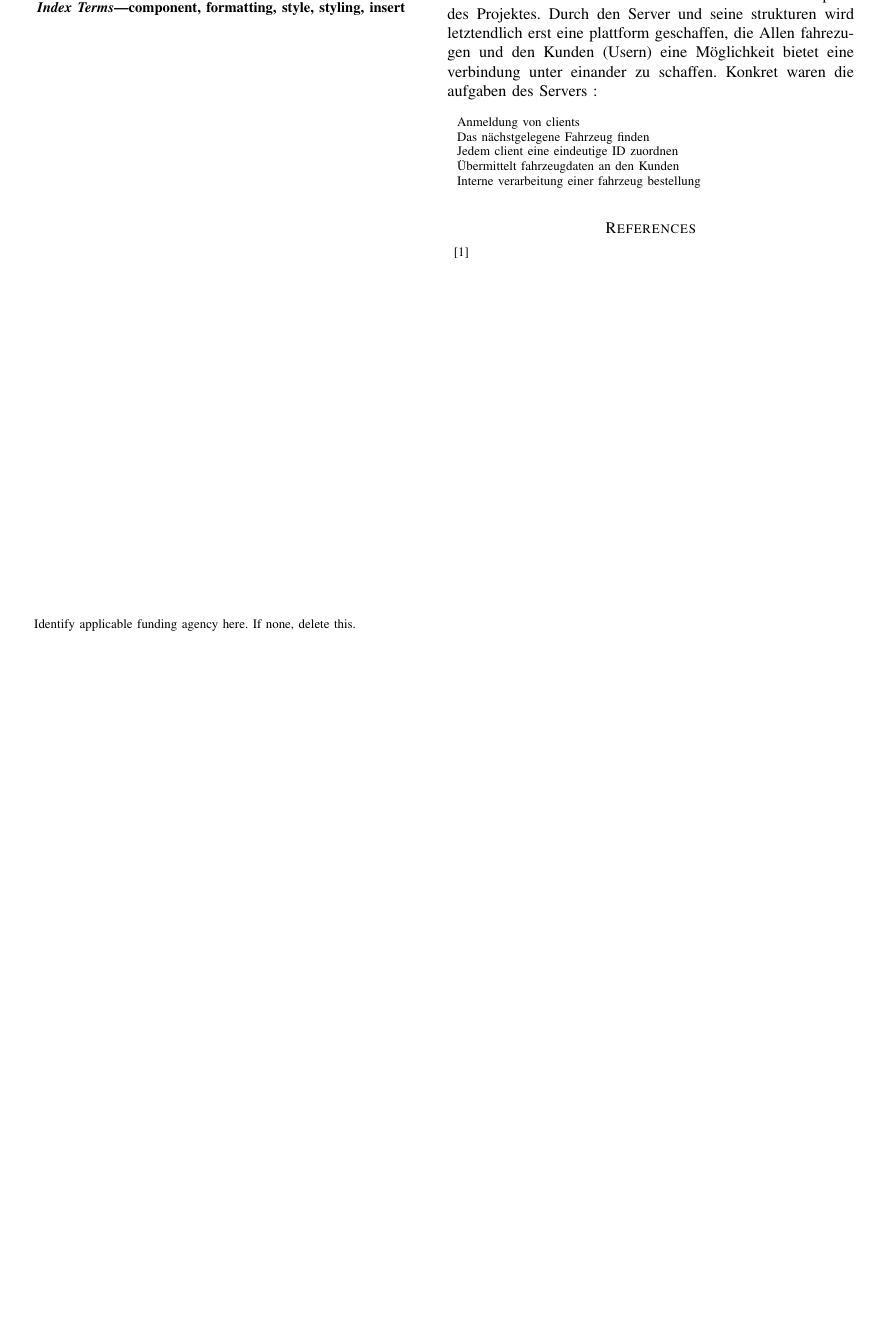
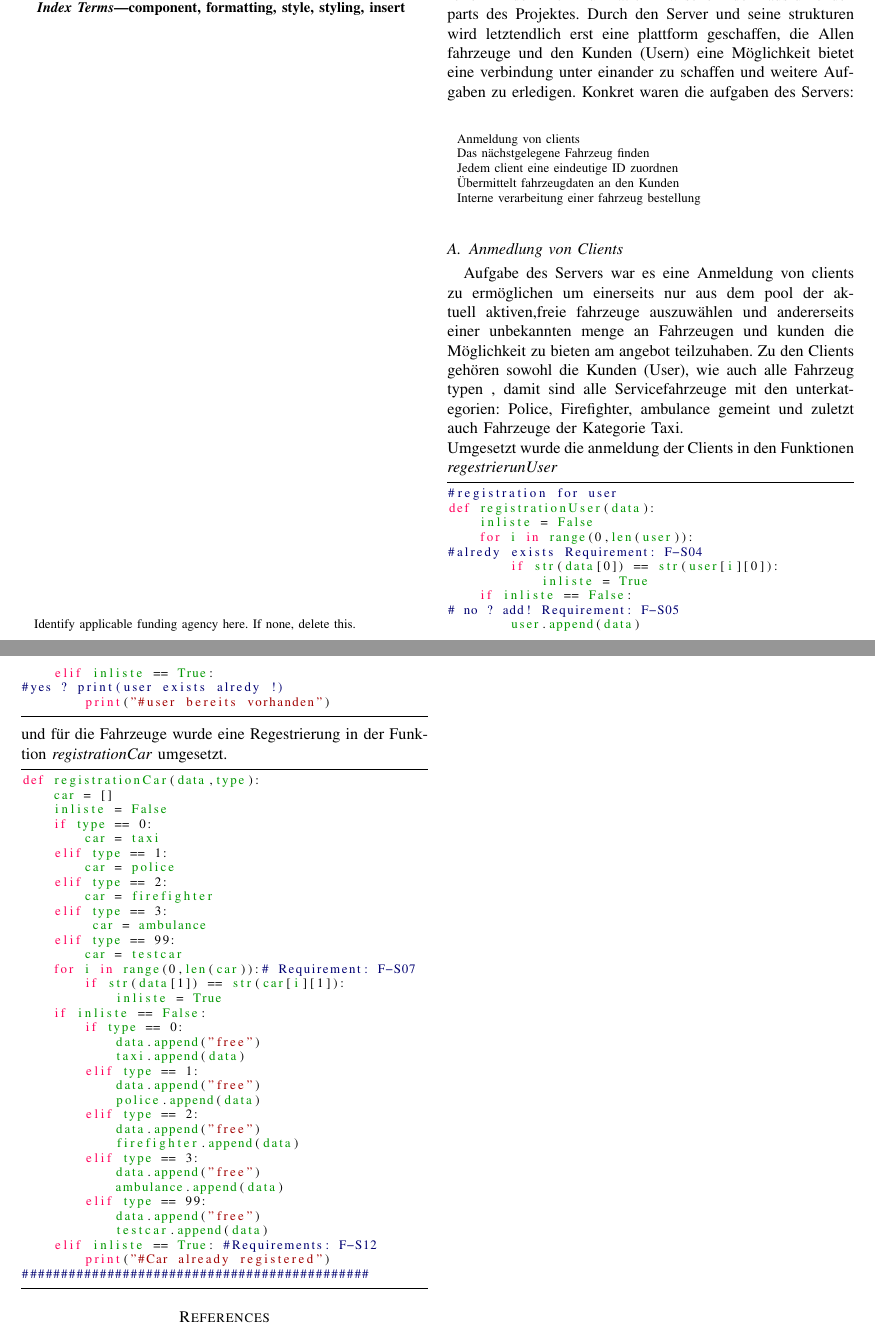
Before and after one commit to elehshl/mqtt_exercise_2021, a LaTeX problem sheet (reports/Conference-LaTeX-template_10-17-19/report_mqtt_exercise.tex): part of the page before the commit and two parts of pages 1 and 2 of 2 after it, the two joined at a grey line, cut so that both start at the same text, the shorter picture padded with empty space. Compiled offline with pdfLaTeX; a missing font is replaced by an installed copy or a similar font; a LaTeX package or settings file that is missing is left out.

Commit message:
add package listings
info: https://en.wikibooks.org/wiki/LaTeX/Source_Code_Listings

add package listings for python  code in latex editor

```diff
--- a/reports/Conference-LaTeX-template_10-17-19/report_mqtt_exercise.tex
+++ b/reports/Conference-LaTeX-template_10-17-19/report_mqtt_exercise.tex
@@ -57,7 +85,7 @@ component, formatting, style, styling, insert
 \newpage
 \section{Parts of Integration}
 \section{Server}
-In diesem Kontext spielt der Server eine sehr wichtige rolle in der Kommunikation zwischen den ausführenden parts des Projektes. Durch den Server und seine strukturen wird letztendlich erst eine plattform geschaffen, die Allen fahrezugen und den Kunden (Usern) eine Möglichkeit bietet eine verbindung  unter einander zu schaffen. Konkret waren die aufgaben des Servers :
+In diesem Kontext spielt der Server eine sehr wichtige rolle in der Kommunikation zwischen den ausführenden parts des Projektes. Durch den Server und seine strukturen wird letztendlich erst eine plattform geschaffen, die Allen fahrzeuge und den Kunden (Usern) eine Möglichkeit bietet eine verbindung  unter einander zu schaffen und weitere Aufgaben zu erledigen. Konkret waren die aufgaben des Servers:
 \begin{table}[h]
 \begin{tabular}{lcr}
 Anmeldung von clients\\
@@ -65,9 +93,63 @@ Das nächstgelegene Fahrzeug finden\\
 Jedem client eine eindeutige ID zuordnen \\
 Übermittelt fahrzeugdaten an den Kunden\\
 Interne verarbeitung einer fahrzeug bestellung\\
-
 \end{tabular}
 \end{table}
+\subsection{Anmedlung von Clients}
+Aufgabe des Servers war es eine Anmeldung von clients zu ermöglichen um  einerseits nur aus dem pool der aktuell aktiven,freie fahrzeuge  auszuwählen und andererseits einer unbekannten menge an Fahrzeugen und kunden die Möglichkeit zu bieten am angebot teilzuhaben. Zu den Clients gehören sowohl die Kunden (User), wie auch alle Fahrzeug typen , damit sind alle Servicefahrzeuge mit den unterkategorien: Police, Firefighter, ambulance gemeint und zuletzt auch Fahrzeuge der Kategorie Taxi.\\
+Umgesetzt wurde die anmeldung der Clients in den Funktionen
+\textit{regestrierunUser}
+\begin{lstlisting}
+#registration for user
+def registrationUser(data):
+    inliste = False
+    for i in range(0,len(user)):    #alredy exists Requirement: F-S04
+        if str(data[0]) == str(user[i][0]):
+            inliste = True
+    if inliste == False:    # no ? add! Requirement: F-S05
+        user.append(data)
+    elif inliste == True:   #yes ? print(user exists alredy !)
+        print("#user bereits vorhanden")
+\end{lstlisting}
+und für die Fahrzeuge wurde eine Regestrierung in der Funktion \textit{registrationCar} umgesetzt.
+\begin{lstlisting}
+def registrationCar(data,type):
+    car = []
+    inliste = False
+    if type == 0:
+        car = taxi
+    elif type == 1:
+        car = police
+    elif type == 2:
+        car = firefighter
+    elif type == 3:
+         car = ambulance
+    elif type == 99:
+        car = testcar
+    for i in range(0,len(car)):# Requirement: F-S07
+        if str(data[1]) == str(car[i][1]):
+            inliste = True
+    if inliste == False:
+        if type == 0:
+            data.append("free")
+            taxi.append(data)
+        elif type == 1:
+            data.append("free")
+            police.append(data)
+        elif type == 2:
+            data.append("free")
+            firefighter.append(data)
+        elif type == 3:
+            data.append("free")
+            ambulance.append(data)
+        elif type == 99:
+            data.append("free")
+            testcar.append(data)
+    elif inliste == True: #Requirements: F-S12
+        print("#Car already registered")
+#############################################
+\end{lstlisting}
+
 
 \begin{thebibliography}{00}
 \bibitem{b1}
```
Also changed, not shown: reports/Conference-LaTeX-template_10-17-19/report_mqtt_exercise.pdf, reports/Conference-LaTeX-template_10-17-19/report_mqtt_exercise.tex (28 more changed lines), 3 other files.
